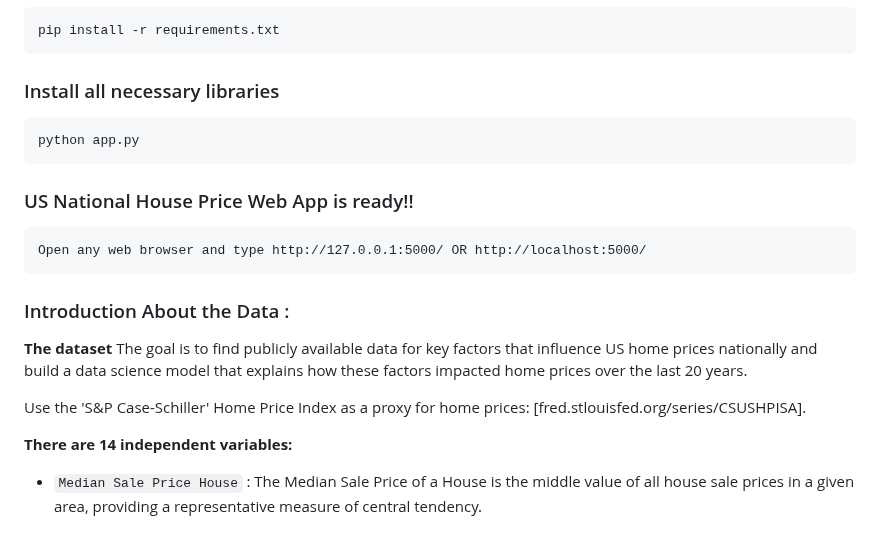
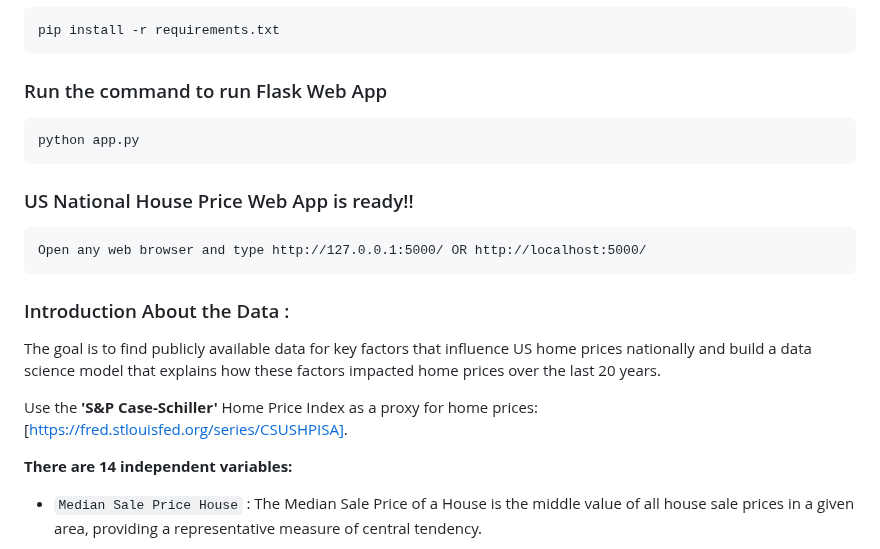
Before and after one commit to eliyaschozhakkad/US_National_House_Price_Project, a Markdown page: README.md, the part around one of its changes. GitHub-like rendering.

````diff
--- a/README.md
+++ b/README.md
@@ -17,7 +17,7 @@ conda activate venv/
 pip install -r requirements.txt
 ```
 
-### Install all necessary libraries
+### Run the command to run Flask Web App
 
 ```
 python app.py
@@ -31,9 +31,9 @@ Open any web browser and type http://127.0.0.1:5000/ OR http://localhost:5000/
 
 ### Introduction About the Data :
 
-**The dataset** The goal is to find publicly available data for key factors that influence US home prices nationally and build a data science model that explains how these factors impacted home prices over the last 20 years.
+The goal is to find publicly available data for key factors that influence US home prices nationally and build a data science model that explains how these factors impacted home prices over the last 20 years.
 
-Use the 'S&P Case-Schiller' Home Price Index as a proxy for home prices: [fred.stlouisfed.org/series/CSUSHPISA].
+Use the **'S&P Case-Schiller'** Home Price Index as a proxy for home prices: [https://fred.stlouisfed.org/series/CSUSHPISA].
 
 **There are 14 independent variables:**
 
````
Also changed, not shown: other parts of README.md (+1 -1 lines).
